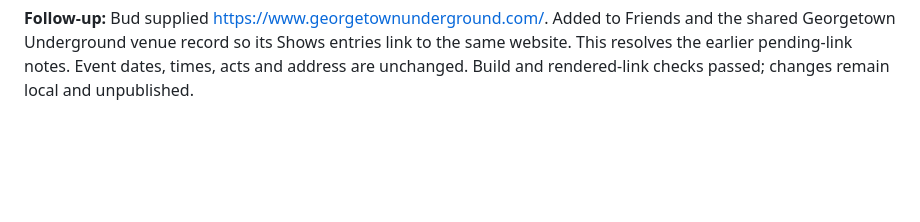
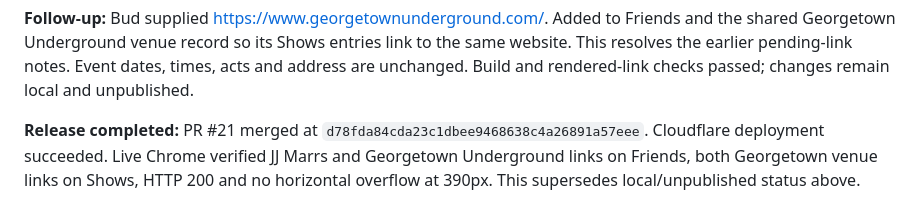
Before and after one commit to budr-githhub/sarahandthebuds, a Markdown page: docs/decision-log.md, the part around the change. Drawn GitHub-style; blank space fills up the shorter version.

Commit message:
Record verified Friends publication

```diff
--- a/docs/decision-log.md
+++ b/docs/decision-log.md
@@ -184,3 +184,6 @@ September 14: published confirmed lineups through PR #19 (`3a3b00b07f16effd03924
 
 
 **Follow-up:** Bud supplied https://www.georgetownunderground.com/. Added to Friends and the shared Georgetown Underground venue record so its Shows entries link to the same website. This resolves the earlier pending-link notes. Event dates, times, acts and address are unchanged. Build and rendered-link checks passed; changes remain local and unpublished.
+
+
+**Release completed:** PR #21 merged at `d78fda84cda23c1dbee9468638c4a26891a57eee`. Cloudflare deployment succeeded. Live Chrome verified JJ Marrs and Georgetown Underground links on Friends, both Georgetown venue links on Shows, HTTP 200 and no horizontal overflow at 390px. This supersedes local/unpublished status above.
```
Also changed, not shown: docs/dashboard.md (+4 -4 lines), docs/press-friends-brand.md (+1 -1 lines).
